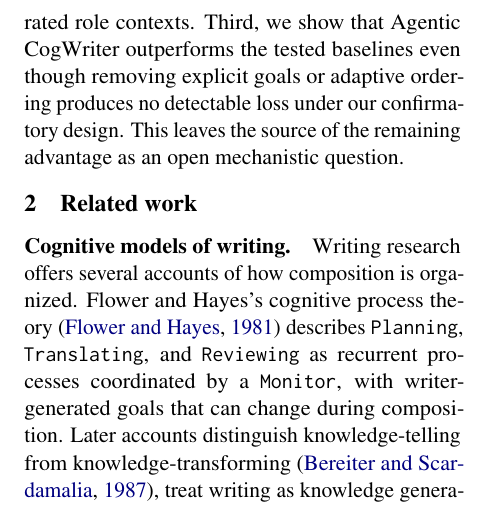
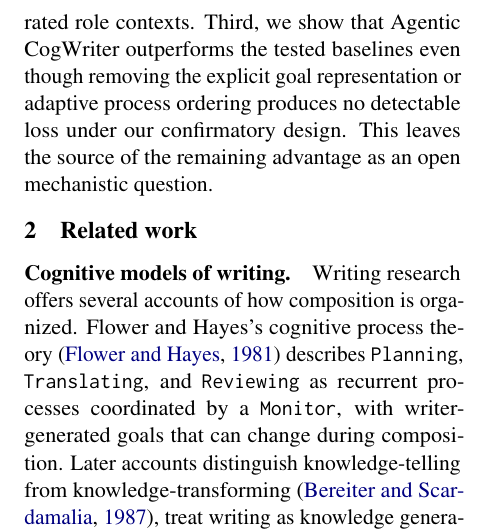
Before and after one commit to shunk031/agentic-cognitive-writing, a LaTeX paper (paper/acl_latex.tex, which reads paper/sec/01_introduction.tex): part of one column of page 2 of 17, cut so that both start at the same text. Compiled offline with pdfLaTeX.

Commit message:
paper: standardize mechanism terms in contributions

```diff
--- a/paper/sec/01_introduction.tex
+++ b/paper/sec/01_introduction.tex
@@ -8,4 +8,4 @@ We turn this idea into \emph{process-level control}, where the controller choose
 
 We evaluate Agentic CogWriter on long-form writing tasks drawn from three complementary benchmarks: WritingBench~\cite{wu2026writingbench} for general-purpose writing, HelloBench~\cite{que2024hellobench} for diverse long-text generation, and DoLoMiTes~\cite{malaviya2025dolomites} for structured expert writing. Within each benchmark, a pre-specified rule selects the longest-output slice, where differences between control strategies have more room to affect composition. Using the same generator and coding-agent harness, we compare Agentic CogWriter with single-call generation, a fixed three-stage workflow, and adaptive task planning across independent replications.
 
-We make three contributions. First, we formulate long-form generation as process-level control, in which the controller chooses among writing processes rather than sections, passages, or tasks. Second, we instantiate this formulation as Agentic CogWriter and turn three theory-derived commitments into controlled interventions: an explicit goal representation, adaptive process ordering, and separated role contexts. Third, we show that Agentic CogWriter outperforms the tested baselines even though removing explicit goals or adaptive ordering produces no detectable loss under our confirmatory design. This leaves the source of the remaining advantage as an open mechanistic question.
+We make three contributions. First, we formulate long-form generation as process-level control, in which the controller chooses among writing processes rather than sections, passages, or tasks. Second, we instantiate this formulation as Agentic CogWriter and turn three theory-derived commitments into controlled interventions: an explicit goal representation, adaptive process ordering, and separated role contexts. Third, we show that Agentic CogWriter outperforms the tested baselines even though removing the explicit goal representation or adaptive process ordering produces no detectable loss under our confirmatory design. This leaves the source of the remaining advantage as an open mechanistic question.
```
